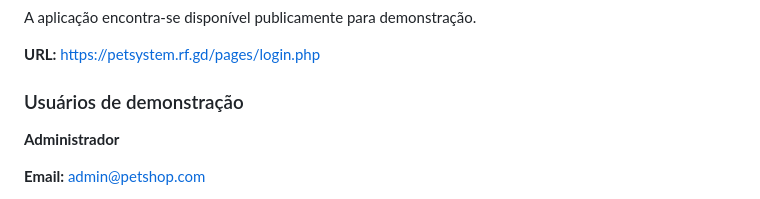
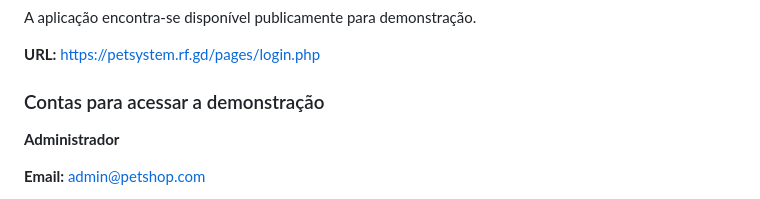
Before and after one commit to NatanLuz/Petshopsystemv2, a Markdown page: README.md, the part around the change. Drawn GitHub-style.

Commit message:
Organizando readme na parte de demonstração online.

```diff
--- a/README.md
+++ b/README.md
@@ -29,7 +29,7 @@ A aplicação encontra-se disponível publicamente para demonstração.
 **URL:**
 [https://petsystem.rf.gd/pages/login.php](https://petsystem.rf.gd/pages/login.php)
 
-### Usuários de demonstração
+### Contas para acessar a demonstração
 
 **Administrador**
 
```
